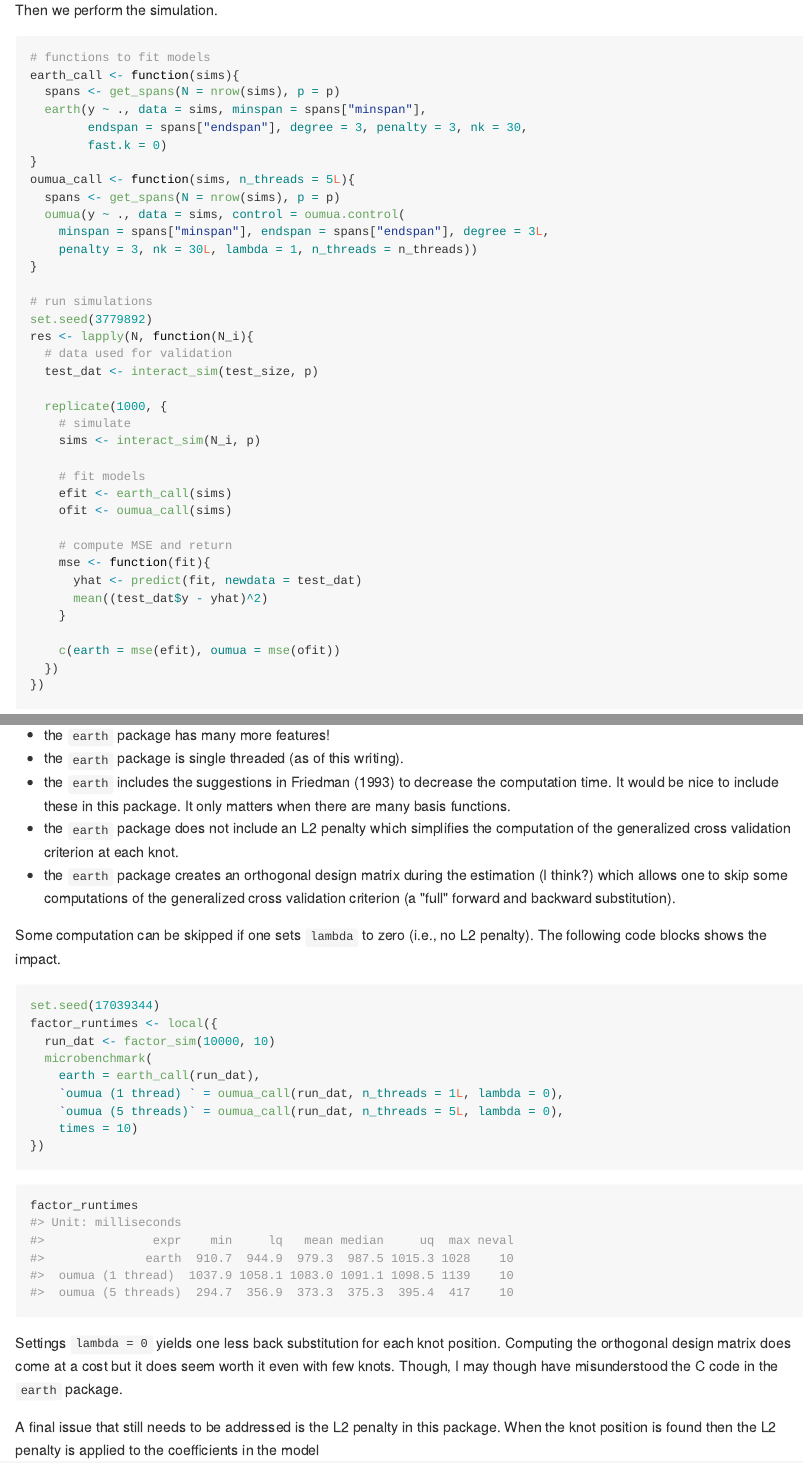
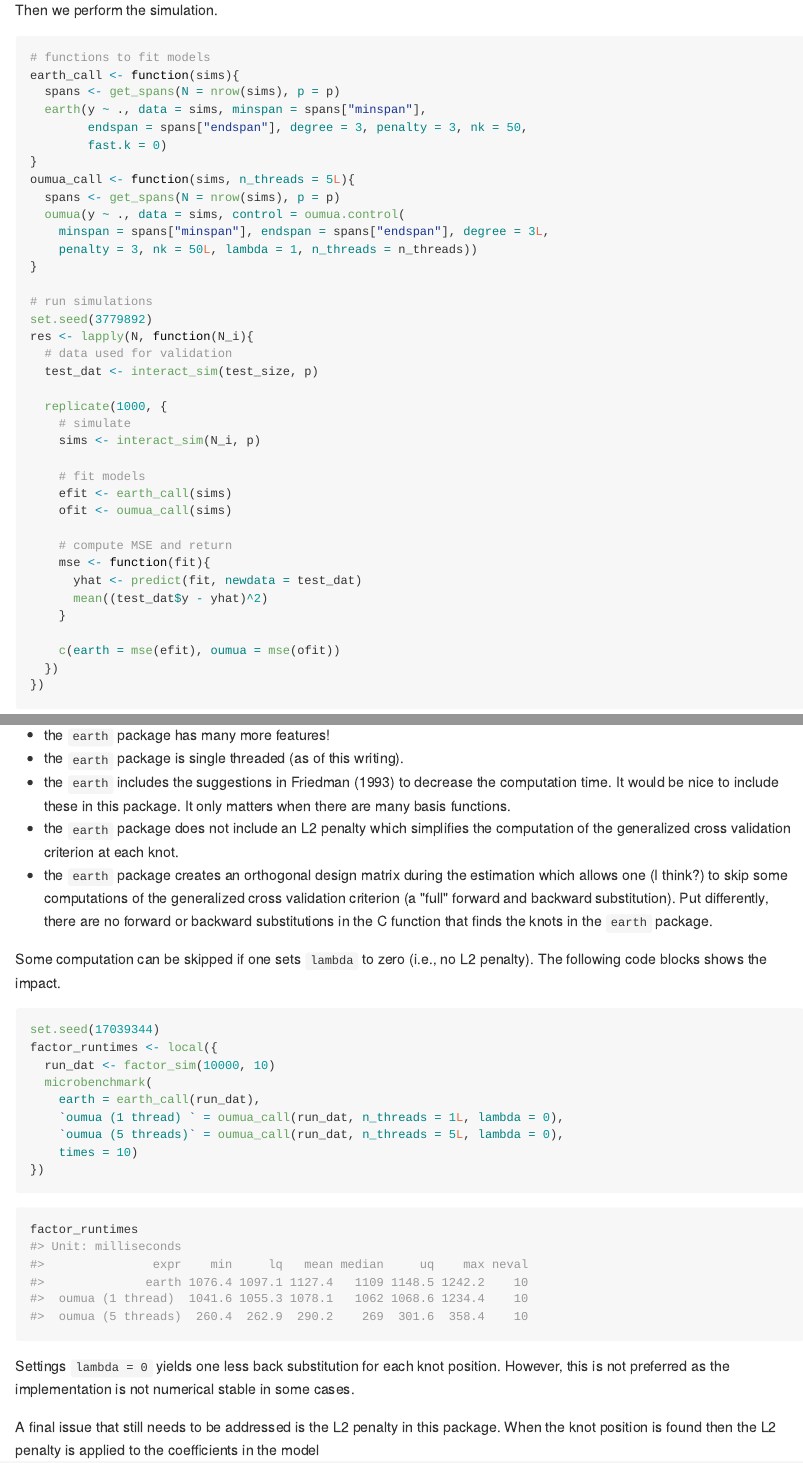
Before and after one commit to boennecd/Oumuamua, an R Markdown document (README.Rmd): the page in a window 1100 px wide, from 4340 px down, and a second part further down, joined at a grey line. The pictures show the output file README.md that the author committed with the source, drawn offline in the style of GitHub; badge pictures from the web are left out.

Commit message:
update readme after discovering that earth counts terms differently

````diff
--- a/README.Rmd
+++ b/README.Rmd
@@ -196,14 +196,14 @@
 earth_call <- function(sims){
   spans <- get_spans(N = nrow(sims), p = p)
   earth(y ~ ., data = sims, minspan = spans["minspan"],
-        endspan = spans["endspan"], degree = 3, penalty = 3, nk = 30,
+        endspan = spans["endspan"], degree = 3, penalty = 3, nk = 50,
         fast.k = 0)
 }
 oumua_call <- function(sims, n_threads = 5L){
   spans <- get_spans(N = nrow(sims), p = p)
   oumua(y ~ ., data = sims, control = oumua.control(
     minspan = spans["minspan"], endspan = spans["endspan"], degree = 3L,
-    penalty = 3, nk = 30L, lambda = 1, n_threads = n_threads))
+    penalty = 3, nk = 50L, lambda = 1, n_threads = n_threads))
 }
 
 # run simulations
@@ -356,9 +356,11 @@
  - the `earth` includes the suggestions in @Friedman93 to decrease the computation time. It would be nice to include these in this package. It only matters when there are many basis functions.
  - the `earth` package does not include an L2 penalty which simplifies  the computation of the generalized cross validation criterion at each knot.
  - the `earth` package creates an orthogonal design matrix during the
-   estimation (I think?) which allows one to skip some computations of the
+   estimation which allows one (I think?) to skip some computations of the
    generalized cross validation criterion (a "full" forward and backward
-   substitution).
+   substitution). Put differently, there are no forward or backward
+   substitutions in the C function that finds the knots in the `earth`
+   package.
 
 Some computation can be skipped if one sets `lambda` to zero (i.e., no L2
 penalty). The following code blocks shows the impact.
@@ -380,9 +382,8 @@
 ```
 
 Settings `lambda = 0` yields one less back substitution for each knot position.
-Computing the orthogonal design matrix does come at a cost
-but it does seem worth it even with few knots.
-Though, I may though have misunderstood the C code in the `earth` package.
+However, this is not preferred as the implementation is not numerical stable
+in some cases.
 
 A final issue that still needs to be addressed is the L2 penalty in this
 package. When the knot position is found then the L2 penalty is applied to the
````
Also changed, not shown: README.md, README.Rmd (4 more changed lines).
